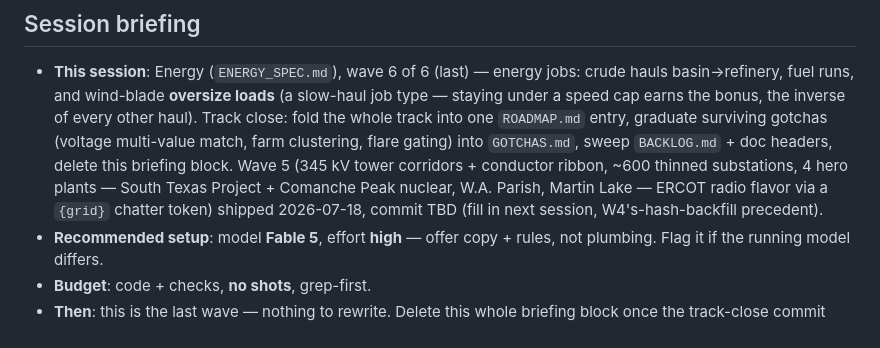
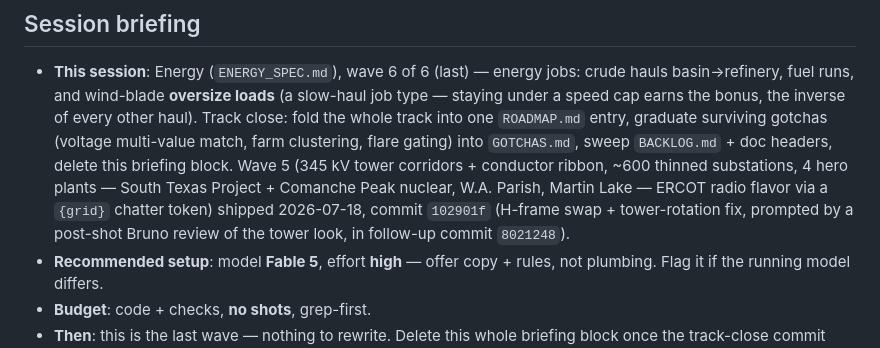
Before and after one commit to ghostsysoutnull/lone-star-roam, a Markdown page: NEXT_SESSION.md, the part around the change. Rendered like a GitHub page.

Commit message:
docs: fill in Energy W5's commit hashes in the W6 briefing
Co-Authored-By: Claude Sonnet 5 <noreply@anthropic.com>

```diff
--- a/NEXT_SESSION.md
+++ b/NEXT_SESSION.md
@@ -12,7 +12,9 @@
   conductor ribbon, ~600 thinned substations, 4 hero plants — South
   Texas Project + Comanche Peak nuclear, W.A. Parish, Martin Lake —
   ERCOT radio flavor via a `{grid}` chatter token) shipped 2026-07-18,
-  commit TBD (fill in next session, W4's-hash-backfill precedent).
+  commit `102901f` (H-frame swap + tower-rotation fix, prompted by a
+  post-shot Bruno review of the tower look, in follow-up commit
+  `8021248`).
 - **Recommended setup**: model **Fable 5**, effort **high** — offer
   copy + rules, not plumbing. Flag it if the running model differs.
 - **Budget**: code + checks, **no shots**, grep-first.
```
